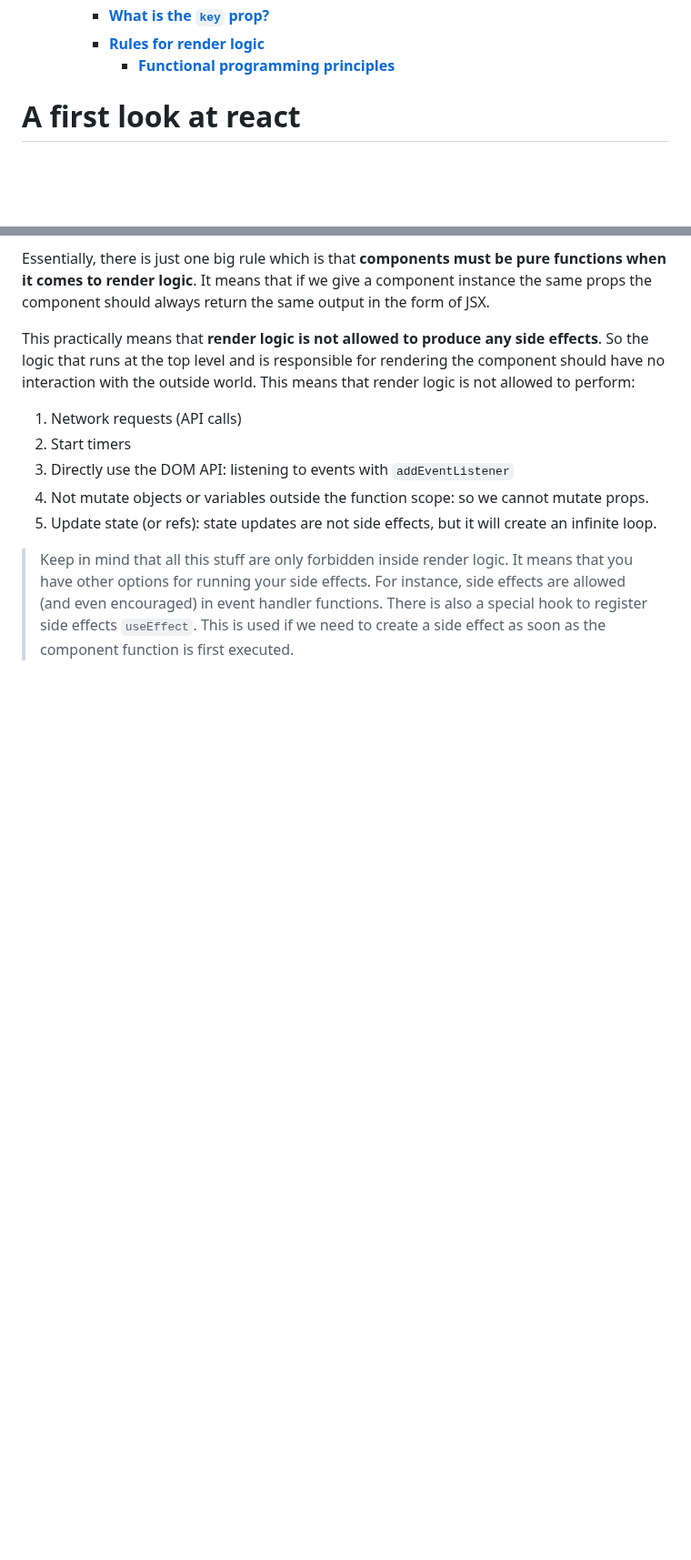
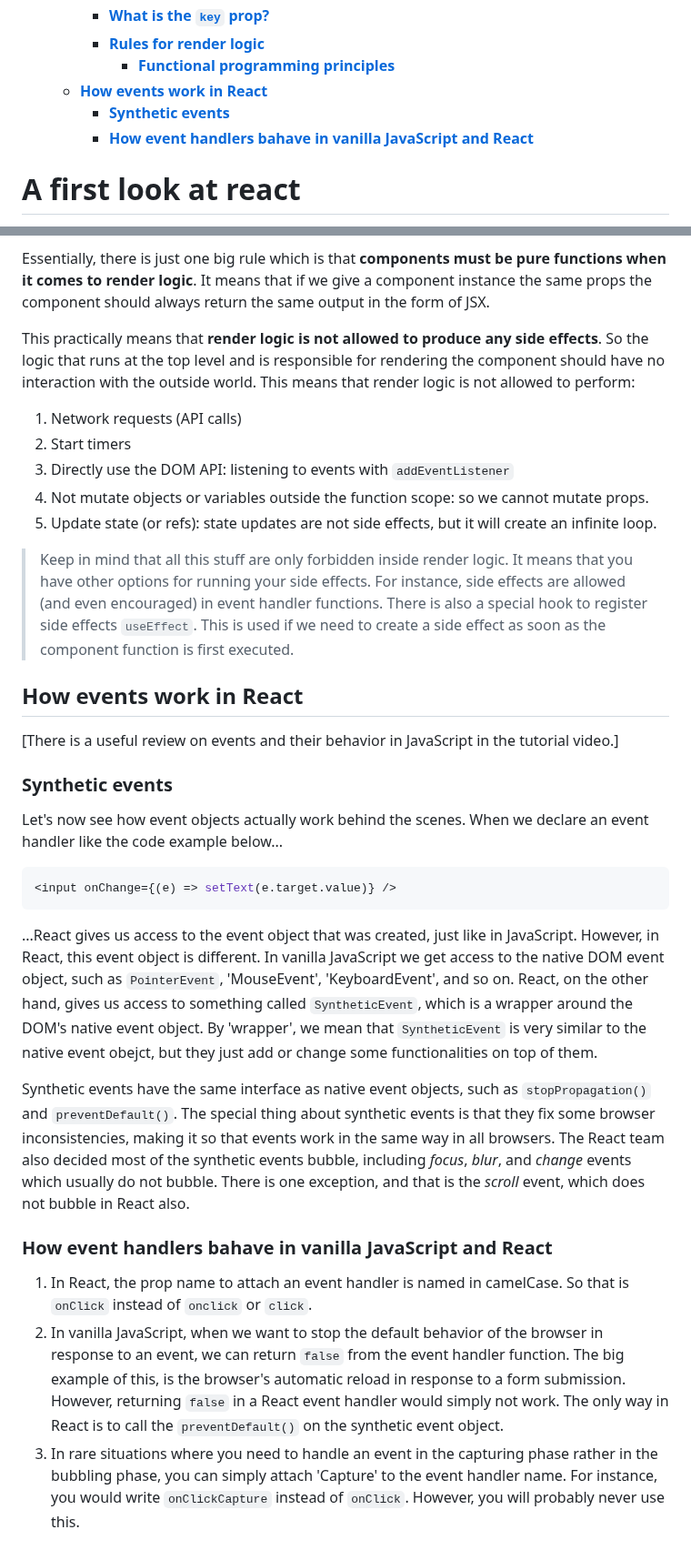
Before and after one commit to omidarmat/webDevNotes, a Markdown page: react/react.md, 2 parts joined by grey strips. Shown at 91% size. Drawn GitHub-style; blank space fills up the shorter version.

````diff
--- a/react/react.md
+++ b/react/react.md
@@ -77,6 +77,9 @@
     - [**What is the `key` prop?**](#what-is-the-key-prop)
     - [**Rules for render logic**](#rules-for-render-logic)
       - [**Functional programming principles**](#functional-programming-principles)
+  - [**How events work in React**](#how-events-work-in-react)
+    - [**Synthetic events**](#synthetic-events)
+    - [**How event handlers bahave in vanilla JavaScript and React**](#how-event-handlers-bahave-in-vanilla-javascript-and-react)
 
 # **A first look at react**
 
@@ -2338,3 +2372,25 @@ This practically means that **render logic is not allowed to produce any side ef
 5. Update state (or refs): state updates are not side effects, but it will create an infinite loop.
 
 > Keep in mind that all this stuff are only forbidden inside render logic. It means that you have other options for running your side effects. For instance, side effects are allowed (and even encouraged) in event handler functions. There is also a special hook to register side effects `useEffect`. This is used if we need to create a side effect as soon as the component function is first executed.
+
+## **How events work in React**
+
+[There is a useful review on events and their behavior in JavaScript in the tutorial video.]
+
+### **Synthetic events**
+
+Let's now see how event objects actually work behind the scenes. When we declare an event handler like the code example below...
+
+```js
+<input onChange={(e) => setText(e.target.value)} />
+```
+
+...React gives us access to the event object that was created, just like in JavaScript. However, in React, this event object is different. In vanilla JavaScript we get access to the native DOM event object, such as `PointerEvent`, 'MouseEvent', 'KeyboardEvent', and so on. React, on the other hand, gives us access to something called `SyntheticEvent`, which is a wrapper around the DOM's native event object. By 'wrapper', we mean that `SyntheticEvent` is very similar to the native event obejct, but they just add or change some functionalities on top of them.
+
+Synthetic events have the same interface as native event objects, such as `stopPropagation()` and `preventDefault()`. The special thing about synthetic events is that they fix some browser inconsistencies, making it so that events work in the same way in all browsers. The React team also decided most of the synthetic events bubble, including _focus_, _blur_, and _change_ events which usually do not bubble. There is one exception, and that is the _scroll_ event, which does not bubble in React also.
+
+### **How event handlers bahave in vanilla JavaScript and React**
+
+1. In React, the prop name to attach an event handler is named in camelCase. So that is `onClick` instead of `onclick` or `click`.
+2. In vanilla JavaScript, when we want to stop the default behavior of the browser in response to an event, we can return `false` from the event handler function. The big example of this, is the browser's automatic reload in response to a form submission. However, returning `false` in a React event handler would simply not work. The only way in React is to call the `preventDefault()` on the synthetic event object.
+3. In rare situations where you need to handle an event in the capturing phase rather in the bubbling phase, you can simply attach 'Capture' to the event handler name. For instance, you would write `onClickCapture` instead of `onClick`. However, you will probably never use this.
````
Also changed, not shown: other parts of react/react.md (+32 -1 lines).
